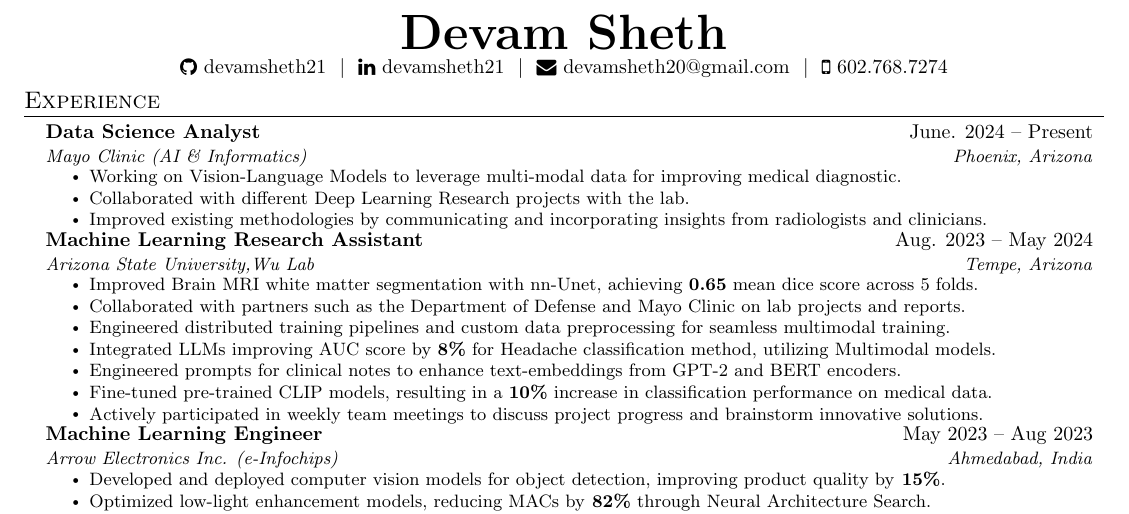
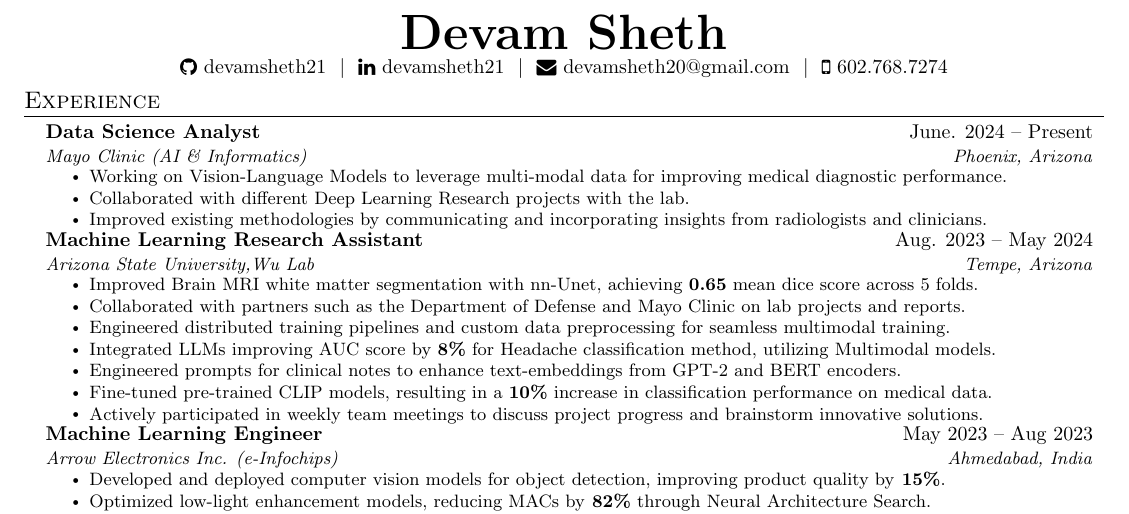
Before and after one commit to devamsheth21/Devam-Sheth-Resume, a LaTeX document (main.tex): part of page 1 of 2, cut so that both start at the same text. Compiled offline with pdfLaTeX.

Commit message:
render pdf

```diff
--- a/main.tex
+++ b/main.tex
@@ -138,7 +138,7 @@
       {Data Science Analyst}{June. 2024 -- Present}
       {Mayo Clinic (AI \& Informatics)}{Phoenix, Arizona}
        \resumeItemListStart
-         \resumeItem{Working on Vision-Language Models to leverage multi-modal data for improving medical diagnostic.}
+         \resumeItem{Working on Vision-Language Models to leverage multi-modal data for improving medical diagnostic performance.}
          \resumeItem{Collaborated with different Deep Learning Research projects with the lab.}
          \resumeItem{Improved existing methodologies by communicating and incorporating insights from radiologists and clinicians. }
        \resumeItemListEnd
```
